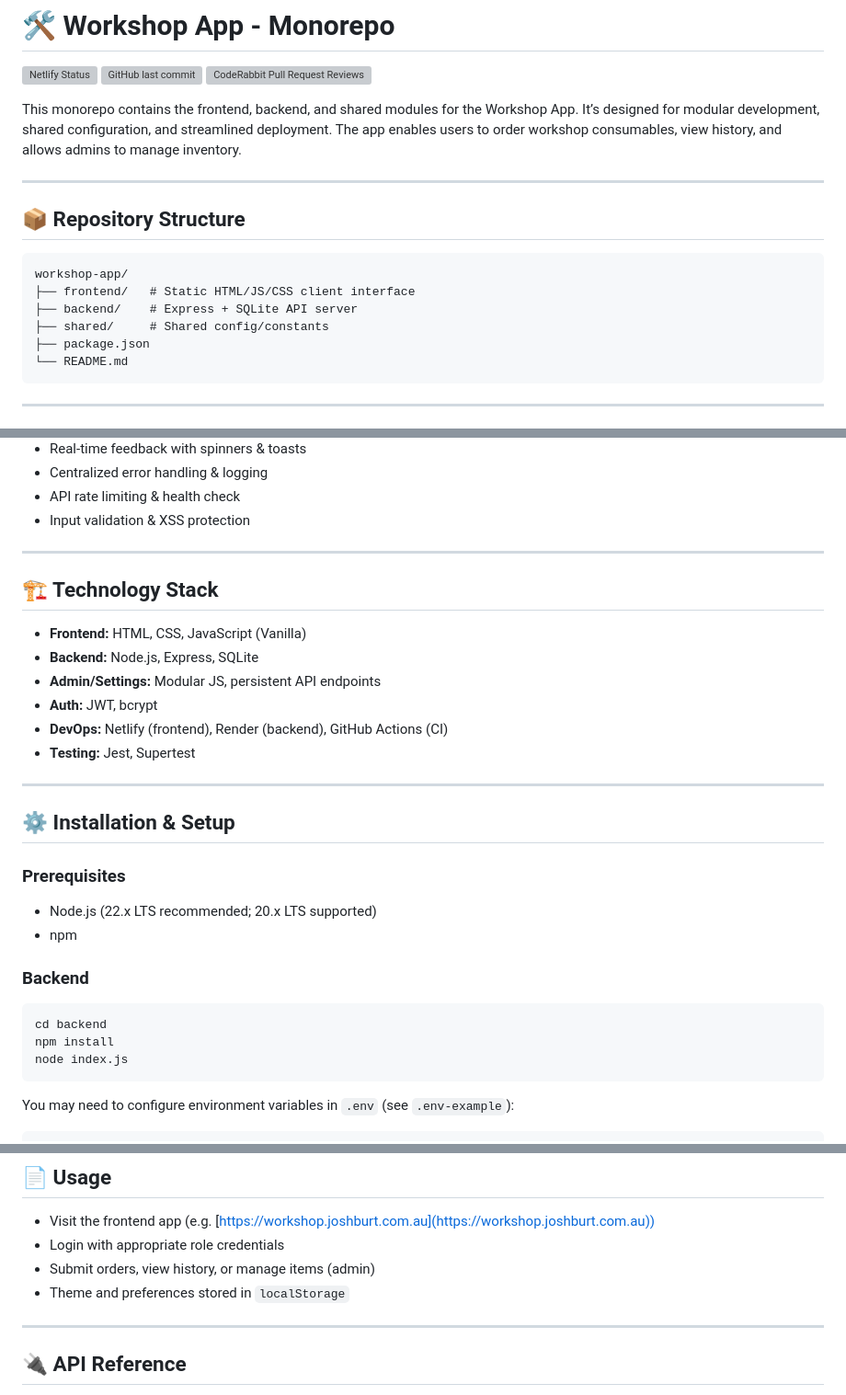
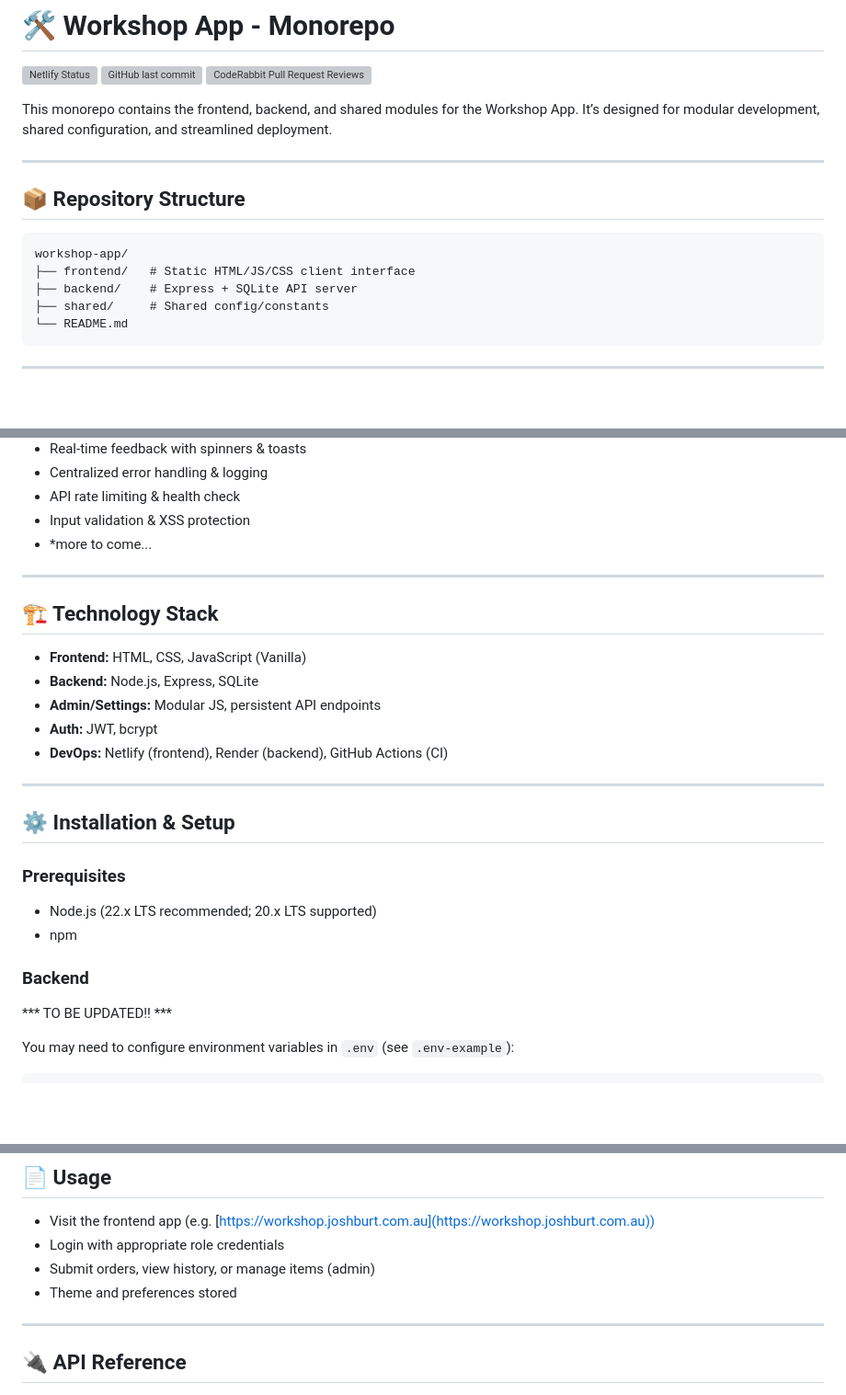
Before and after one commit to SmokeHound/workshop-app, a Markdown page: README.md, 3 parts joined by grey strips. Shown: that part at 92% size. Drawn GitHub-style; blank space fills up the shorter version; grey boxes are pictures that could not be loaded.

Commit message:
Refine README content and update installation notes (#63)
Removed redundant sentence about app functionality and updated installation instructions to indicate they will be revised.

````diff
--- a/README.md
+++ b/README.md
@@ -4,7 +4,7 @@
 ![GitHub last commit](https://img.shields.io/github/last-commit/SmokeHound/workshop-app)
 ![CodeRabbit Pull Request Reviews](https://img.shields.io/coderabbit/prs/github/SmokeHound/workshop-app?label=CodeRabbit+Reviews)
 
-This monorepo contains the frontend, backend, and shared modules for the Workshop App. It’s designed for modular development, shared configuration, and streamlined deployment. The app enables users to order workshop consumables, view history, and allows admins to manage inventory.
+This monorepo contains the frontend, backend, and shared modules for the Workshop App. It’s designed for modular development, shared configuration, and streamlined deployment.
 
 ---
 
@@ -15,7 +15,6 @@ workshop-app/
 ├── frontend/   # Static HTML/JS/CSS client interface
 ├── backend/    # Express + SQLite API server
 ├── shared/     # Shared config/constants
-├── package.json
 └── README.md
 ```
 
@@ -35,6 +34,7 @@ workshop-app/
 - Centralized error handling & logging
 - API rate limiting & health check
 - Input validation & XSS protection
+- *more to come...
 
 ---
 
@@ -45,7 +45,6 @@ workshop-app/
 - **Admin/Settings:** Modular JS, persistent API endpoints
 - **Auth:** JWT, bcrypt
 - **DevOps:** Netlify (frontend), Render (backend), GitHub Actions (CI)
-- **Testing:** Jest, Supertest
 
 ---
 
@@ -58,11 +57,7 @@ workshop-app/
 
 ### Backend
 
-```bash
-cd backend
-npm install
-node index.js
-```
+*** TO BE UPDATED!! ***
 
 You may need to configure environment variables in `.env` (see `.env-example`):
 
@@ -86,7 +81,7 @@ Update any API endpoint URLs in `shared/config.js` if needed.
 - Visit the frontend app (e.g. [https://workshop.joshburt.com.au](https://workshop.joshburt.com.au))
 - Login with appropriate role credentials
 - Submit orders, view history, or manage items (admin)
-- Theme and preferences stored in `localStorage`
+- Theme and preferences stored
 
 ---
 
````
